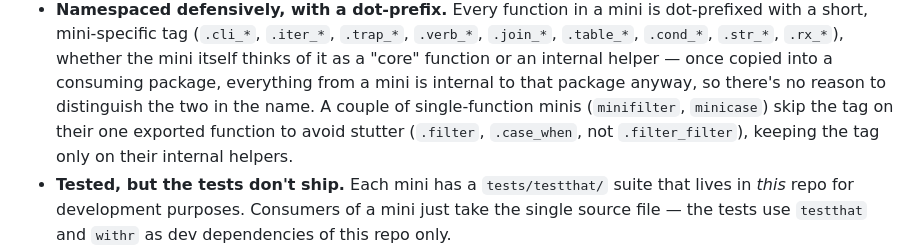
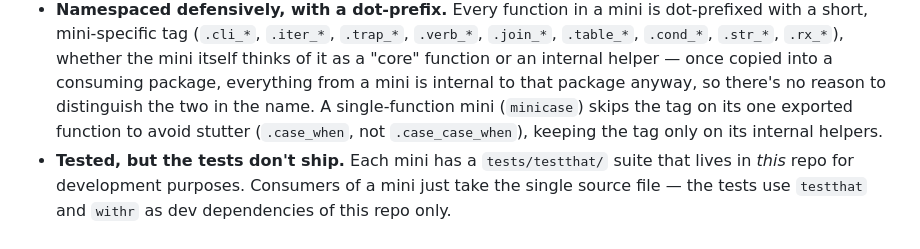
Before and after one commit to djnavarro/minis, a Markdown page: README.md, the part around the change. GitHub-like rendering.

Commit message:
Fix stale minifilter reference in root README.md
The Philosophy section's example of tag-skipping single-function minis
still named minifilter, which was renamed to miniverb and now bundles
five tagged verbs (.verb_filter, .verb_select, etc.) -- it no longer
skips the tag at all. minicase remains the sole current example of a
bare, untagged single-function mini (minipivot is also untagged but
exports two functions, so isn't a clean single-function example).

```diff
--- a/README.md
+++ b/README.md
@@ -30,10 +30,9 @@ relevant mini and copy it straight into `R/`.
   mini itself thinks of it as a "core" function or an internal helper —
   once copied into a consuming package, everything from a mini is
   internal to that package anyway, so there's no reason to distinguish
-  the two in the name. A couple of single-function minis (`minifilter`,
-  `minicase`) skip the tag on their one exported function to avoid
-  stutter (`.filter`, `.case_when`, not `.filter_filter`), keeping the
-  tag only on their internal helpers.
+  the two in the name. A single-function mini (`minicase`) skips the
+  tag on its one exported function to avoid stutter (`.case_when`, not
+  `.case_case_when`), keeping the tag only on its internal helpers.
 - **Tested, but the tests don't ship.** Each mini has a `tests/testthat/`
   suite that lives in *this* repo for development purposes. Consumers of
   a mini just take the single source file — the tests use `testthat` and
```
